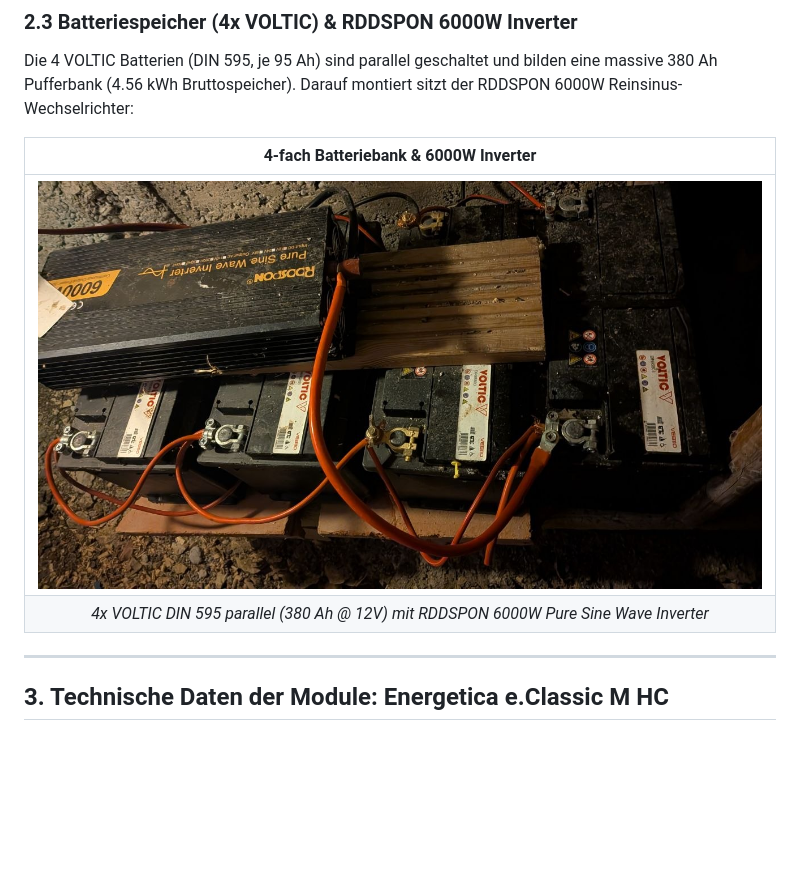
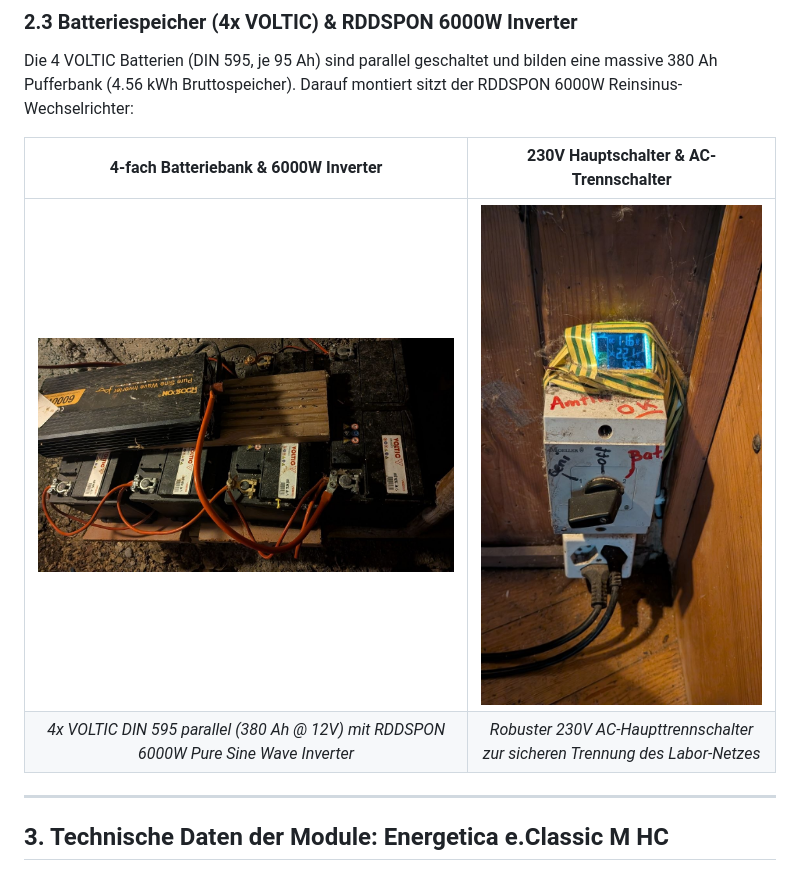
Before and after one commit to RandeLab/RandeSolar, a Markdown page: SOLAR_SYSTEM_ARCHITECTURE.md, the part around the change. Rendered like a GitHub page; blank space fills up the shorter version.

Commit message:
docs: add 230V Hauptschalter photo and description to solar architecture

```diff
--- a/SOLAR_SYSTEM_ARCHITECTURE.md
+++ b/SOLAR_SYSTEM_ARCHITECTURE.md
@@ -100,10 +100,10 @@ Die Live-Abfrage des Teltonika-Gateways bestätigt den direkten Einfluss des Ran
 ### 2.3 Batteriespeicher (4x VOLTIC) & RDDSPON 6000W Inverter
 Die 4 VOLTIC Batterien (DIN 595, je 95 Ah) sind parallel geschaltet und bilden eine massive 380 Ah Pufferbank (4.56 kWh Bruttospeicher). Darauf montiert sitzt der RDDSPON 6000W Reinsinus-Wechselrichter:
 
-| 4-fach Batteriebank & 6000W Inverter |
-| :---: |
-| ![4x VOLTIC Batterien und RDDSPON 6000W Wechselrichter](./system_docu/batteries_and_inverter.jpg) |
-| *4x VOLTIC DIN 595 parallel (380 Ah @ 12V) mit RDDSPON 6000W Pure Sine Wave Inverter* |
+| 4-fach Batteriebank & 6000W Inverter | 230V Hauptschalter & AC-Trennschalter |
+| :---: | :---: |
+| ![4x VOLTIC Batterien und RDDSPON 6000W Wechselrichter](./system_docu/batteries_and_inverter.jpg) | ![230V Hauptschalter und Installation vor Ort](./system_docu/hauptschalter_230V.jpg) |
+| *4x VOLTIC DIN 595 parallel (380 Ah @ 12V) mit RDDSPON 6000W Pure Sine Wave Inverter* | *Robuster 230V AC-Haupttrennschalter zur sicheren Trennung des Labor-Netzes* |
 
 ---
 
```
